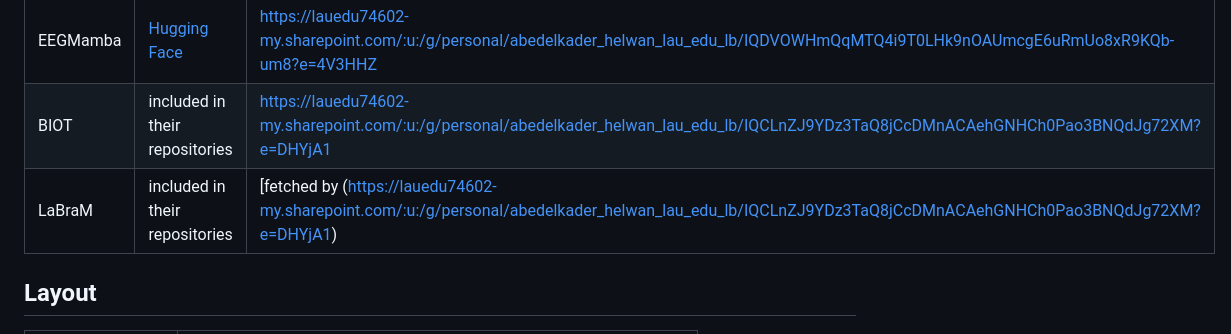
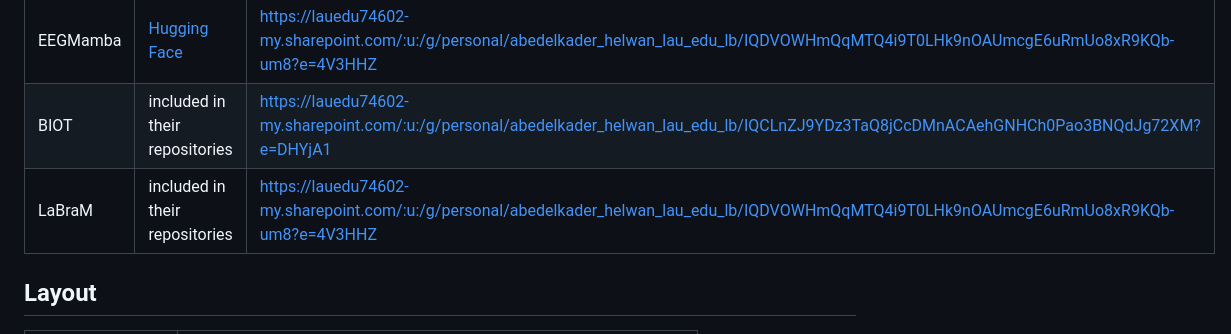
Before and after one commit to AbdulkaderHelwan/Diff-EEG-V2, a Markdown page: benchmarking2/README.md, the part around the change. Drawn GitHub-style.

Commit message:
Fix link for LaBraM in README.md

```diff
--- a/benchmarking2/README.md
+++ b/benchmarking2/README.md
@@ -58,7 +58,7 @@ These are published by their authors and are not redistributed here.
 | CBraMod | [Hugging Face](https://huggingface.co/weighting666/CBraMod) | https://lauedu74602-my.sharepoint.com/:u:/g/personal/abedelkader_helwan_lau_edu_lb/IQCg-4gQ76buR44ImmLNCt0vAU2T8D4SXlgnLhAvLD5TYNQ?e=0v3ANS |
 | EEGMamba | [Hugging Face](https://huggingface.co/weighting666/EEGMamba) | https://lauedu74602-my.sharepoint.com/:u:/g/personal/abedelkader_helwan_lau_edu_lb/IQDVOWHmQqMTQ4i9T0LHk9nOAUmcgE6uRmUo8xR9KQb-um8?e=4V3HHZ |
 | BIOT| included in their repositories | https://lauedu74602-my.sharepoint.com/:u:/g/personal/abedelkader_helwan_lau_edu_lb/IQCLnZJ9YDz3TaQ8jCcDMnACAehGNHCh0Pao3BNQdJg72XM?e=DHYjA1
-| LaBraM | included in their repositories | [fetched by (https://lauedu74602-my.sharepoint.com/:u:/g/personal/abedelkader_helwan_lau_edu_lb/IQCLnZJ9YDz3TaQ8jCcDMnACAehGNHCh0Pao3BNQdJg72XM?e=DHYjA1) |
+| LaBraM | included in their repositories | https://lauedu74602-my.sharepoint.com/:u:/g/personal/abedelkader_helwan_lau_edu_lb/IQDVOWHmQqMTQ4i9T0LHk9nOAUmcgE6uRmUo8xR9KQb-um8?e=4V3HHZ |
 ## Layout
 
 | Path | Contents |
```
